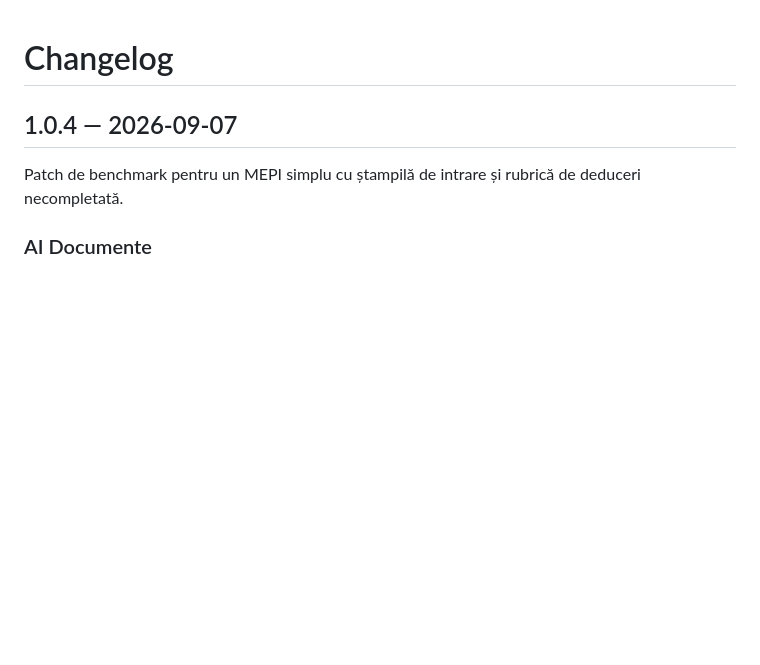
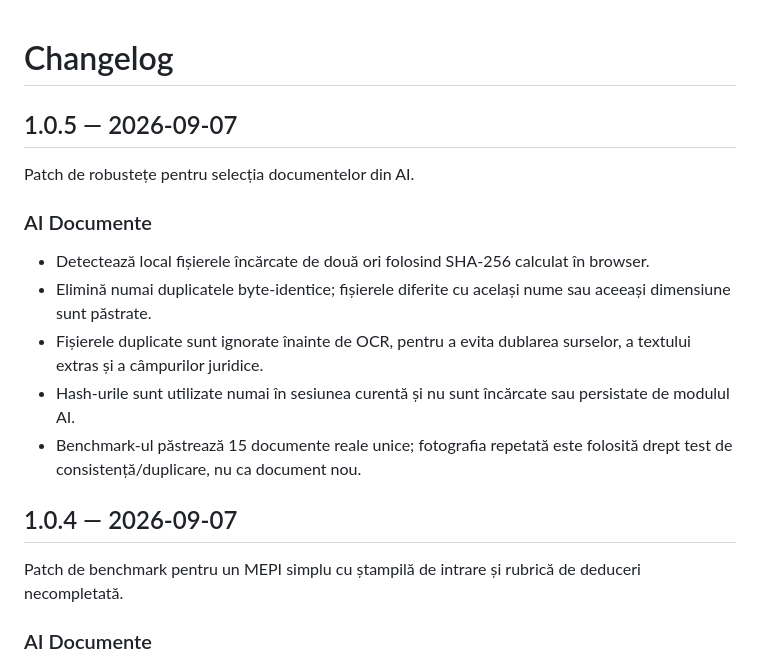
Before and after one commit to alin-talfes/evidenta, a Markdown page: CHANGELOG.md, the part around the change. Rendered like a GitHub page; blank space fills up the shorter version.

Commit message:
Documentează patch-ul 1.0.5

```diff
--- a/CHANGELOG.md
+++ b/CHANGELOG.md
@@ -1,4 +1,15 @@
 # Changelog
+
+## 1.0.5 — 2026-09-07
+
+Patch de robustețe pentru selecția documentelor din AI.
+
+### AI Documente
+- Detectează local fișierele încărcate de două ori folosind SHA-256 calculat în browser.
+- Elimină numai duplicatele byte-identice; fișierele diferite cu același nume sau aceeași dimensiune sunt păstrate.
+- Fișierele duplicate sunt ignorate înainte de OCR, pentru a evita dublarea surselor, a textului extras și a câmpurilor juridice.
+- Hash-urile sunt utilizate numai în sesiunea curentă și nu sunt încărcate sau persistate de modulul AI.
+- Benchmark-ul păstrează 15 documente reale unice; fotografia repetată este folosită drept test de consistență/duplicare, nu ca document nou.
 
 ## 1.0.4 — 2026-09-07
 
```
